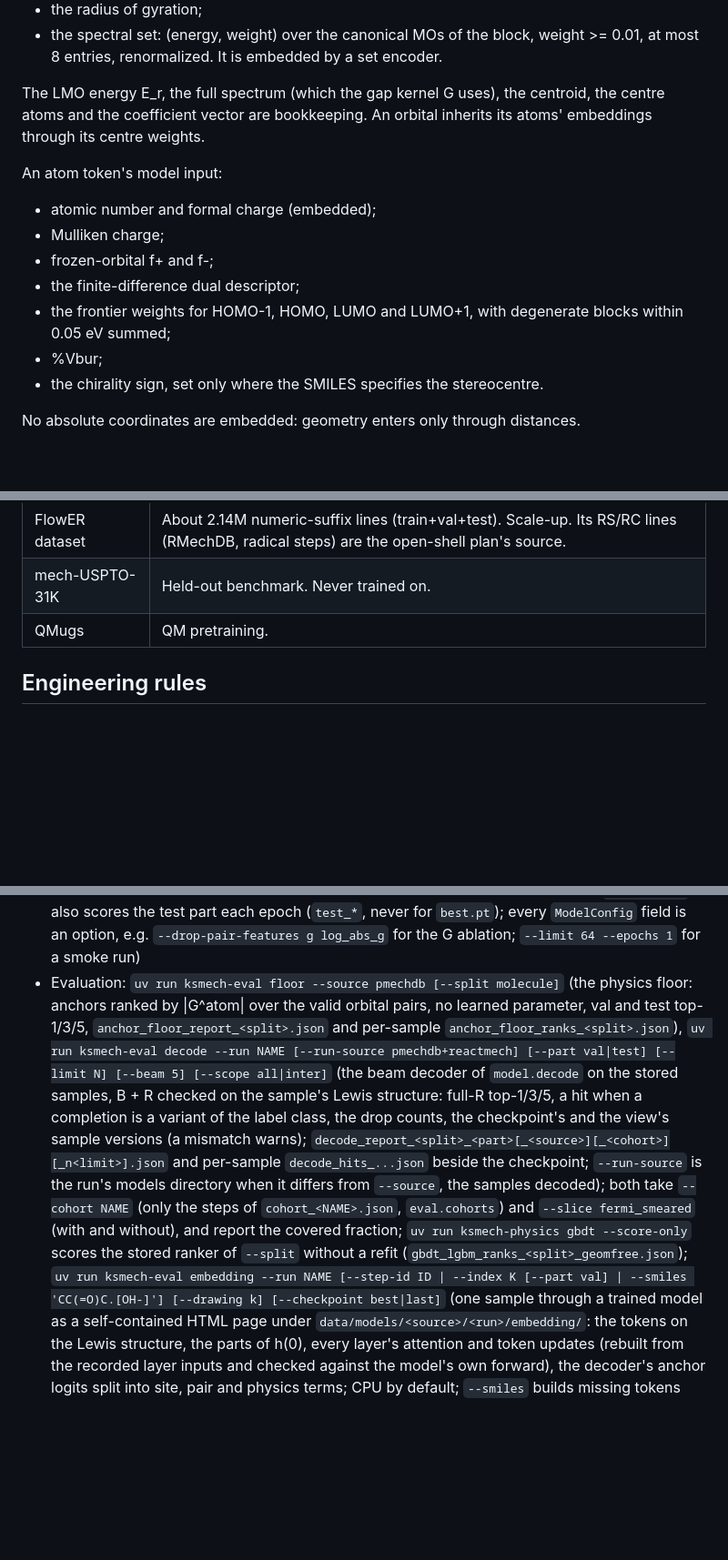
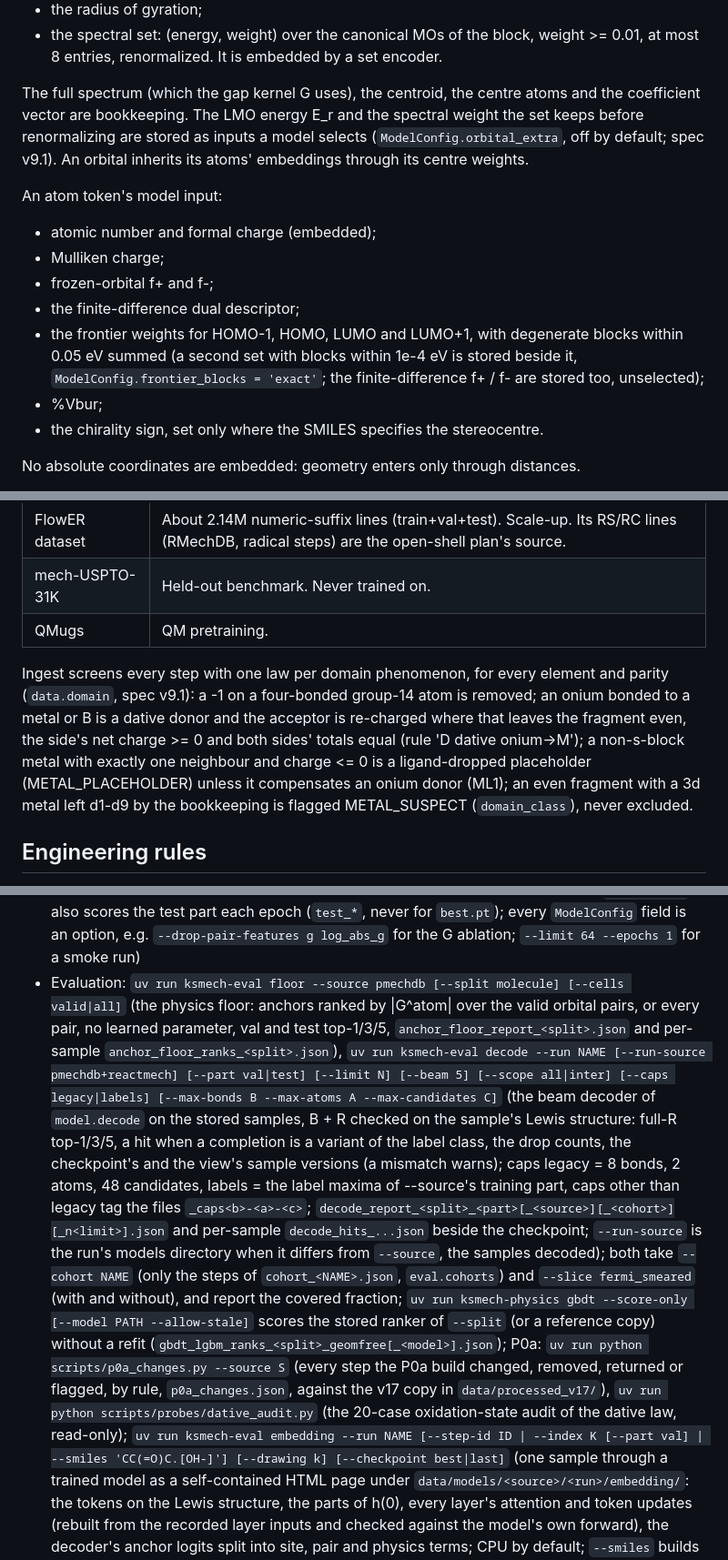
Before and after one commit to mfiaschi5/rhoMech, a Markdown page: CLAUDE.md, 3 parts joined by grey strips. Shown at 91% size. Drawn GitHub-style; blank space fills up the shorter version.

Commit message:
CLAUDE.md: the P0a flags (pair_cells, orbital_extra, frontier_blocks, decoder caps), the domain laws, the new options and scripts
Co-Authored-By: Claude Opus 5.5 <noreply@anthropic.com>

```diff
--- a/CLAUDE.md
+++ b/CLAUDE.md
@@ -50,9 +50,10 @@ input:
 - the spectral set: (energy, weight) over the canonical MOs of the block, weight >= 0.01, at
   most 8 entries, renormalized. It is embedded by a set encoder.
 
-The LMO energy E_r, the full spectrum (which the gap kernel G uses), the centroid, the centre
-atoms and the coefficient vector are bookkeeping. An orbital inherits its atoms' embeddings
-through its centre weights.
+The full spectrum (which the gap kernel G uses), the centroid, the centre atoms and the
+coefficient vector are bookkeeping. The LMO energy E_r and the spectral weight the set keeps
+before renormalizing are stored as inputs a model selects (`ModelConfig.orbital_extra`, off by
+default; spec v9.1). An orbital inherits its atoms' embeddings through its centre weights.
 
 An atom token's model input:
 
@@ -61,7 +62,9 @@ An atom token's model input:
 - frozen-orbital f+ and f-;
 - the finite-difference dual descriptor;
 - the frontier weights for HOMO-1, HOMO, LUMO and LUMO+1, with degenerate blocks within
-  0.05 eV summed;
+  0.05 eV summed (a second set with blocks within 1e-4 eV is stored beside it,
+  `ModelConfig.frontier_blocks = 'exact'`; the finite-difference f+ / f- are stored too,
+  unselected);
 - %Vbur;
 - the chirality sign, set only where the SMILES specifies the stereocentre.
 
@@ -115,6 +121,14 @@ ranked a step's first arrow worse than G alone.
 | FlowER dataset | About 2.14M numeric-suffix lines (train+val+test). Scale-up. Its RS/RC lines (RMechDB, radical steps) are the open-shell plan's source. |
 | mech-USPTO-31K | Held-out benchmark. Never trained on. |
 | QMugs | QM pretraining. |
+
+Ingest screens every step with one law per domain phenomenon, for every element and parity
+(`data.domain`, spec v9.1): a -1 on a four-bonded group-14 atom is removed; an onium bonded to
+a metal or B is a dative donor and the acceptor is re-charged where that leaves the fragment
+even, the side's net charge >= 0 and both sides' totals equal (rule 'D dative onium->M'); a
+non-s-block metal with exactly one neighbour and charge <= 0 is a ligand-dropped placeholder
+(METAL_PLACEHOLDER) unless it compensates an onium donor (ML1); an even fragment with a 3d
+metal left d1-d9 by the bookkeeping is flagged METAL_SUSPECT (`domain_class`), never excluded.
 
 ## Engineering rules
 
@@ -251,20 +266,28 @@ Main CLI entry points are added phase by phase and listed here as they land:
   every `ModelConfig` field is an option,
   e.g. `--drop-pair-features g log_abs_g` for the G ablation; `--limit 64 --epochs 1` for a smoke
   run)
-- Evaluation: `uv run ksmech-eval floor --source pmechdb [--split molecule]` (the physics floor:
-  anchors ranked by |G^atom| over the valid orbital pairs, no learned parameter, val and test
+- Evaluation: `uv run ksmech-eval floor --source pmechdb [--split molecule] [--cells valid|all]` (the physics floor:
+  anchors ranked by |G^atom| over the valid orbital pairs, or every pair, no learned parameter, val and test
   top-1/3/5, `anchor_floor_report_<split>.json` and per-sample `anchor_floor_ranks_<split>.json`),
   `uv run ksmech-eval decode --run NAME [--run-source pmechdb+reactmech] [--part val|test]
-  [--limit N] [--beam 5] [--scope all|inter]` (the beam decoder of
+  [--limit N] [--beam 5] [--scope all|inter] [--caps legacy|labels] [--max-bonds B --max-atoms A
+  --max-candidates C]` (the beam decoder of
   `model.decode` on the stored samples, B + R checked on the sample's Lewis structure: full-R
   top-1/3/5, a hit when a completion is a variant of the label class, the drop counts, the
-  checkpoint's and the view's sample versions (a mismatch warns);
+  checkpoint's and the view's sample versions (a mismatch warns); caps legacy = 8 bonds, 2
+  atoms, 48 candidates, labels = the label maxima of --source's training part, caps other than
+  legacy tag the files `_caps<b>-<a>-<c>`;
   `decode_report_<split>_<part>[_<source>][_<cohort>][_n<limit>].json` and per-sample
   `decode_hits_...json` beside the checkpoint; `--run-source` is the run's models directory when
   it differs from `--source`, the samples decoded); both take `--cohort NAME` (only the steps of
   `cohort_<NAME>.json`, `eval.cohorts`) and `--slice fermi_smeared` (with and without), and
-  report the covered fraction; `uv run ksmech-physics gbdt --score-only` scores the stored
-  ranker of `--split` without a refit (`gbdt_lgbm_ranks_<split>_geomfree.json`); `uv run ksmech-eval embedding --run NAME
+  report the covered fraction; `uv run ksmech-physics gbdt --score-only [--model PATH
+  --allow-stale]` scores the stored ranker of `--split` (or a reference copy) without a refit
+  (`gbdt_lgbm_ranks_<split>_geomfree[_<model>].json`); P0a: `uv run python scripts/p0a_changes.py
+  --source S` (every step the P0a build changed, removed, returned or flagged, by rule,
+  `p0a_changes.json`, against the v17 copy in `data/processed_v17/`), `uv run python
+  scripts/probes/dative_audit.py` (the 20-case oxidation-state audit of the dative law,
+  read-only); `uv run ksmech-eval embedding --run NAME
   [--step-id ID | --index K [--part val] | --smiles 'CC(=O)C.[OH-]'] [--drawing k]
   [--checkpoint best|last]` (one sample through a trained model as a self-contained HTML page
   under `data/models/<source>/<run>/embedding/`: the tokens on the Lewis structure, the parts
```
Also changed, not shown: other parts of CLAUDE.md (+8 -4 lines).
